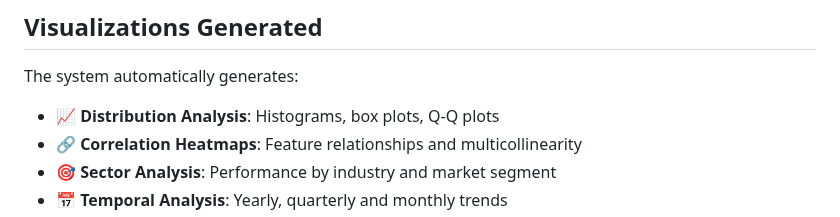
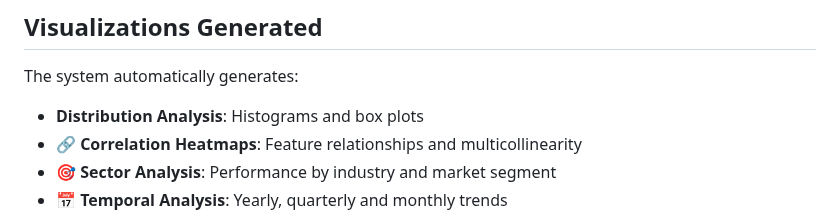
Before and after one commit to AryamanSriva/IPO-Gains-Prediction, a Markdown page: README.md, the part around the change. GitHub-like rendering.

```diff
--- a/README.md
+++ b/README.md
@@ -109,7 +109,7 @@ metrics = {
 
 The system automatically generates:
 
-- 📈 **Distribution Analysis**: Histograms, box plots, Q-Q plots
+- **Distribution Analysis**: Histograms and box plots
 - 🔗 **Correlation Heatmaps**: Feature relationships and multicollinearity
 - 🎯 **Sector Analysis**: Performance by industry and market segment
 - 📅 **Temporal Analysis**: Yearly, quarterly and monthly trends
```
